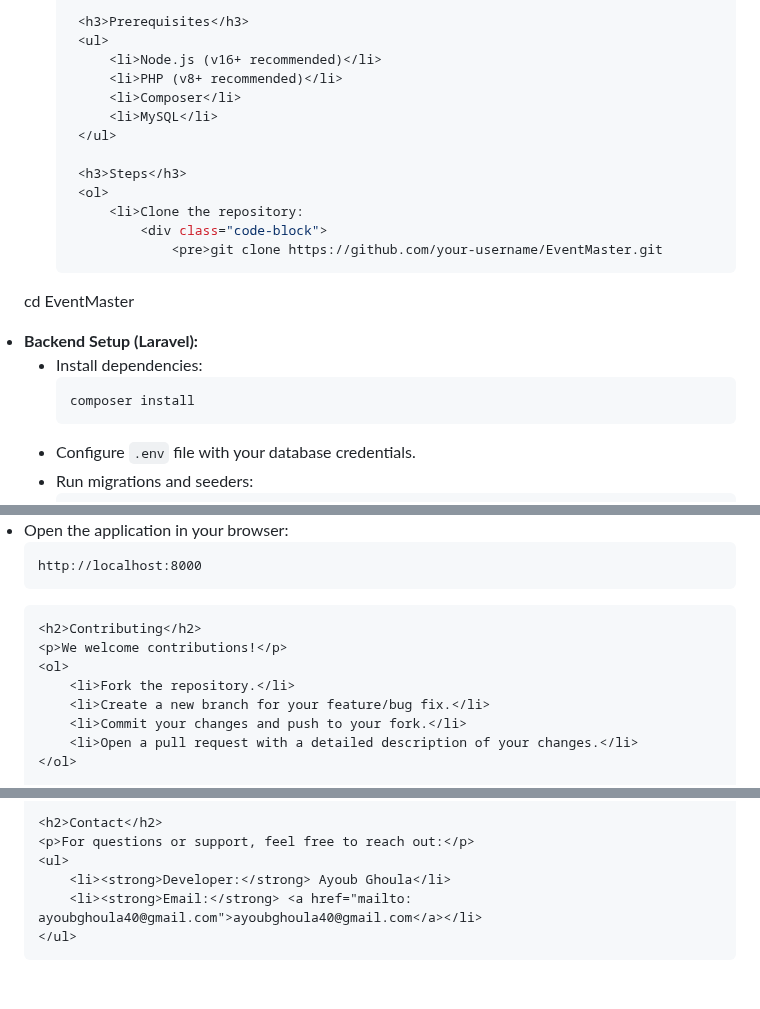
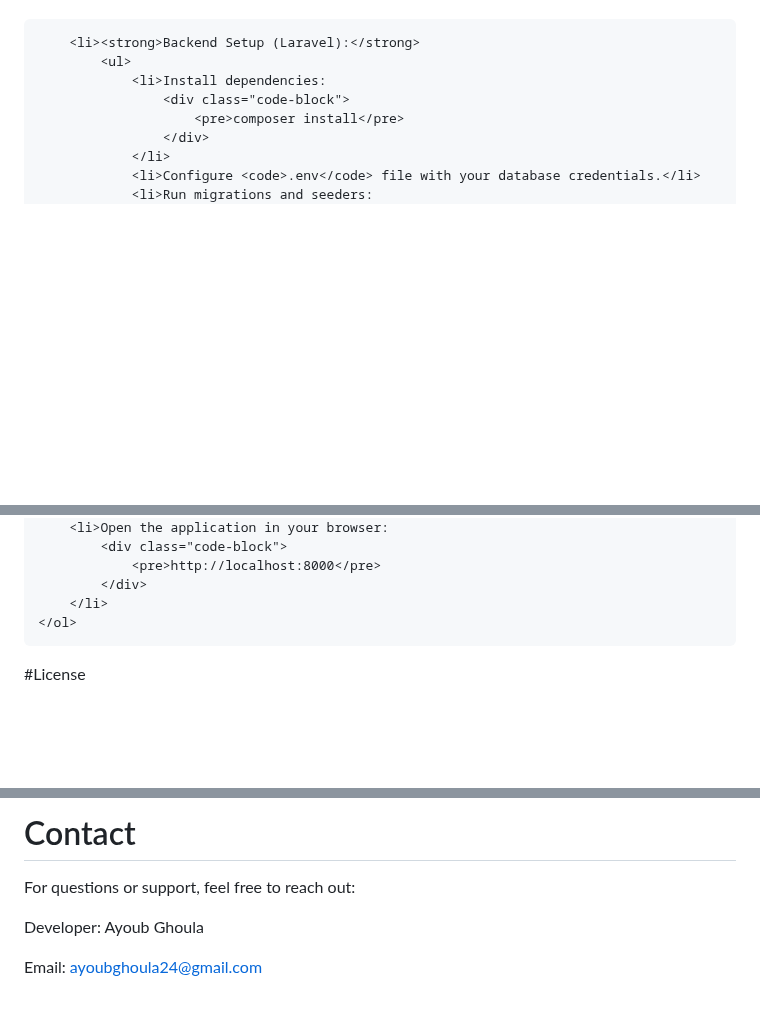
Before and after one commit to AyoubGhoula/Event_Booking_and_Management_Platform, a Markdown page: README.md, 3 parts joined by grey strips. GitHub-like rendering; blank space fills up the shorter version.

```diff
--- a/README.md
+++ b/README.md
@@ -59,20 +58,4 @@
 
-    <h3>Prerequisites</h3>
-    <ul>
-        <li>Node.js (v16+ recommended)</li>
-        <li>PHP (v8+ recommended)</li>
-        <li>Composer</li>
-        <li>MySQL</li>
-    </ul>
-
-    <h3>Steps</h3>
-    <ol>
-        <li>Clone the repository:
-            <div class="code-block">
-                <pre>git clone https://github.com/your-username/EventMaster.git
-cd EventMaster</pre>
-            </div>
-        </li>
         <li><strong>Backend Setup (Laravel):</strong>
             <ul>
                 <li>Install dependencies:
@@ -119,12 +102,5 @@ cd EventMaster</pre>
         </li>
     </ol>
 
-    <h2>Contributing</h2>
-    <p>We welcome contributions!</p>
-    <ol>
-        <li>Fork the repository.</li>
-        <li>Create a new branch for your feature/bug fix.</li>
-        <li>Commit your changes and push to your fork.</li>
-        <li>Open a pull request with a detailed description of your changes.</li>
-    </ol>
+  #License
 
@@ -133,10 +108,8 @@ cd EventMaster</pre>
 
-    <h2>Contact</h2>
-    <p>For questions or support, feel free to reach out:</p>
-    <ul>
-        <li><strong>Developer:</strong> Ayoub Ghoula</li>
-        <li><strong>Email:</strong> <a href="mailto: ayoubghoula40@gmail.com">ayoubghoula40@gmail.com</a></li>
-    </ul>
+# Contact
 
-</body>
-</html>
+For questions or support, feel free to reach out:
+
+Developer: Ayoub Ghoula
+
+Email: ayoubghoula24@gmail.com
```
Also changed, not shown: other parts of README.md (+3 -5 lines).
